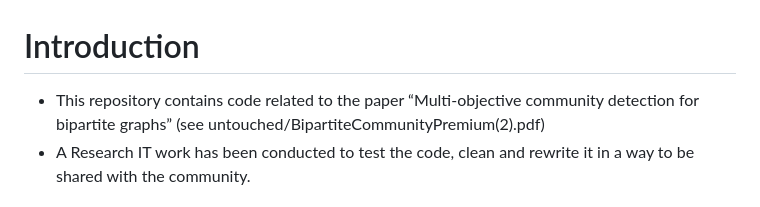
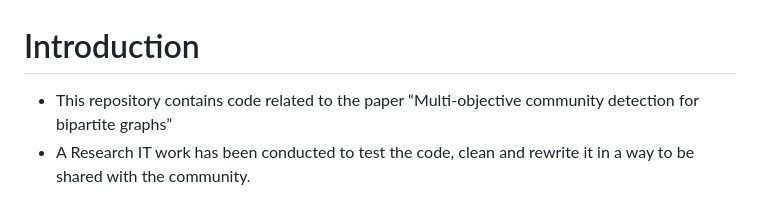
Before and after one commit to leospinaf/MEAN-partite-pub, a Markdown page: readme.md, the part around the change. GitHub-like rendering.

```diff
--- a/readme.md
+++ b/readme.md
@@ -1,5 +1,5 @@
 # Introduction
-- This repository contains code related to the paper “Multi-objective community detection for bipartite graphs” (see untouched/BipartiteCommunityPremium(2).pdf)
+- This repository contains code related to the paper “Multi-objective community detection for bipartite graphs”
 - A Research IT work has been conducted to test the code, clean and rewrite it in a way to be shared with the community.
 
 ## File/directory description and usage
```
